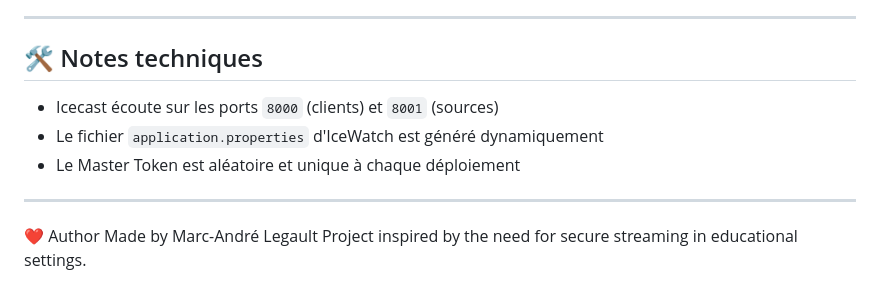
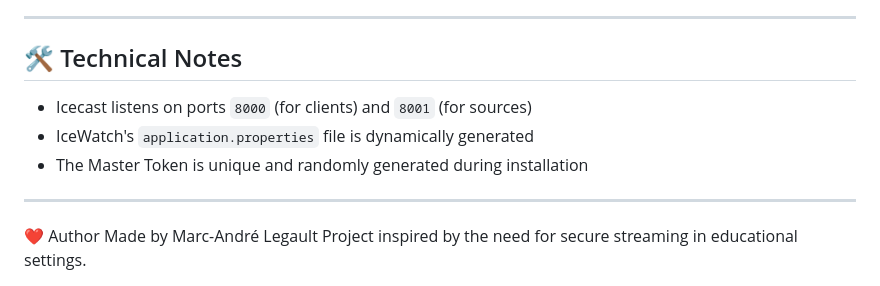
Before and after one commit to radio0but/IceWatch, a Markdown page: README.md, the part around one of its changes. Rendered like a GitHub page.

```diff
--- a/README.md
+++ b/README.md
@@ -358,12 +357,11 @@ Cela arrête et supprime :
 
 ---
 
-## 🛠 Notes techniques
+## 🛠 Technical Notes
 
-- Icecast écoute sur les ports `8000` (clients) et `8001` (sources)
-- Le fichier `application.properties` d'IceWatch est généré dynamiquement
-- Le Master Token est aléatoire et unique à chaque déploiement
-
+- Icecast listens on ports `8000` (for clients) and `8001` (for sources)
+- IceWatch's `application.properties` file is dynamically generated
+- The Master Token is unique and randomly generated during installation
 ---
 
 
```
Also changed, not shown: other parts of README.md (+33 -34 lines).
